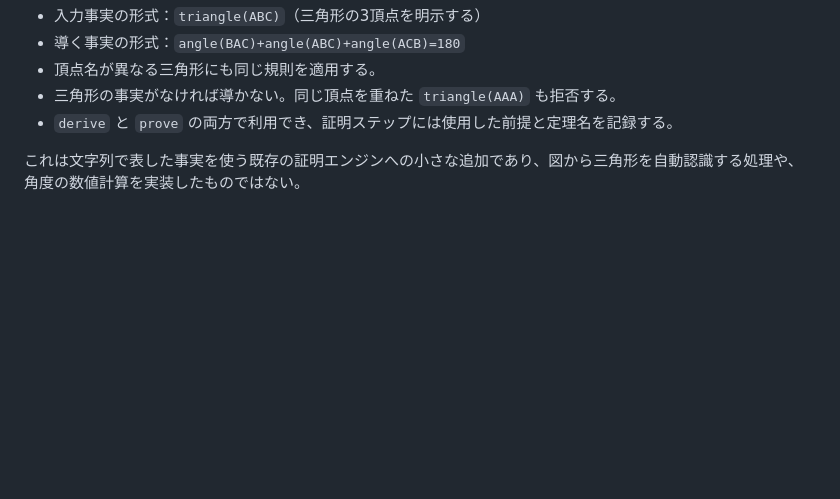
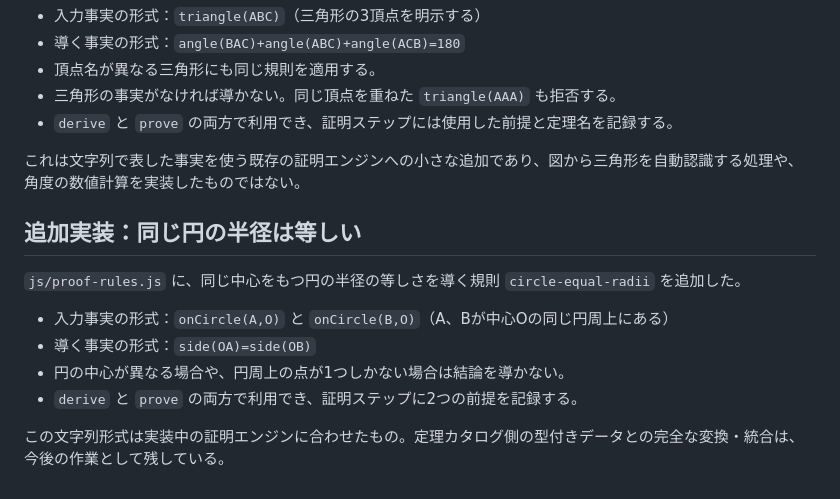
Before and after one commit to syari3/proof, a Markdown page: docs/geometry-theorem-catalog.md, the part around the change. Rendered like a GitHub page; blank space fills up the shorter version.

Commit message:
Document equal radii inference

```diff
--- a/docs/geometry-theorem-catalog.md
+++ b/docs/geometry-theorem-catalog.md
@@ -246,3 +246,15 @@
 - `derive` と `prove` の両方で利用でき、証明ステップには使用した前提と定理名を記録する。
 
 これは文字列で表した事実を使う既存の証明エンジンへの小さな追加であり、図から三角形を自動認識する処理や、角度の数値計算を実装したものではない。
+
+
+## 追加実装：同じ円の半径は等しい
+
+`js/proof-rules.js` に、同じ中心をもつ円の半径の等しさを導く規則 `circle-equal-radii` を追加した。
+
+- 入力事実の形式：`onCircle(A,O)` と `onCircle(B,O)`（A、Bが中心Oの同じ円周上にある）
+- 導く事実の形式：`side(OA)=side(OB)`
+- 円の中心が異なる場合や、円周上の点が1つしかない場合は結論を導かない。
+- `derive` と `prove` の両方で利用でき、証明ステップに2つの前提を記録する。
+
+この文字列形式は実装中の証明エンジンに合わせたもの。定理カタログ側の型付きデータとの完全な変換・統合は、今後の作業として残している。
```
